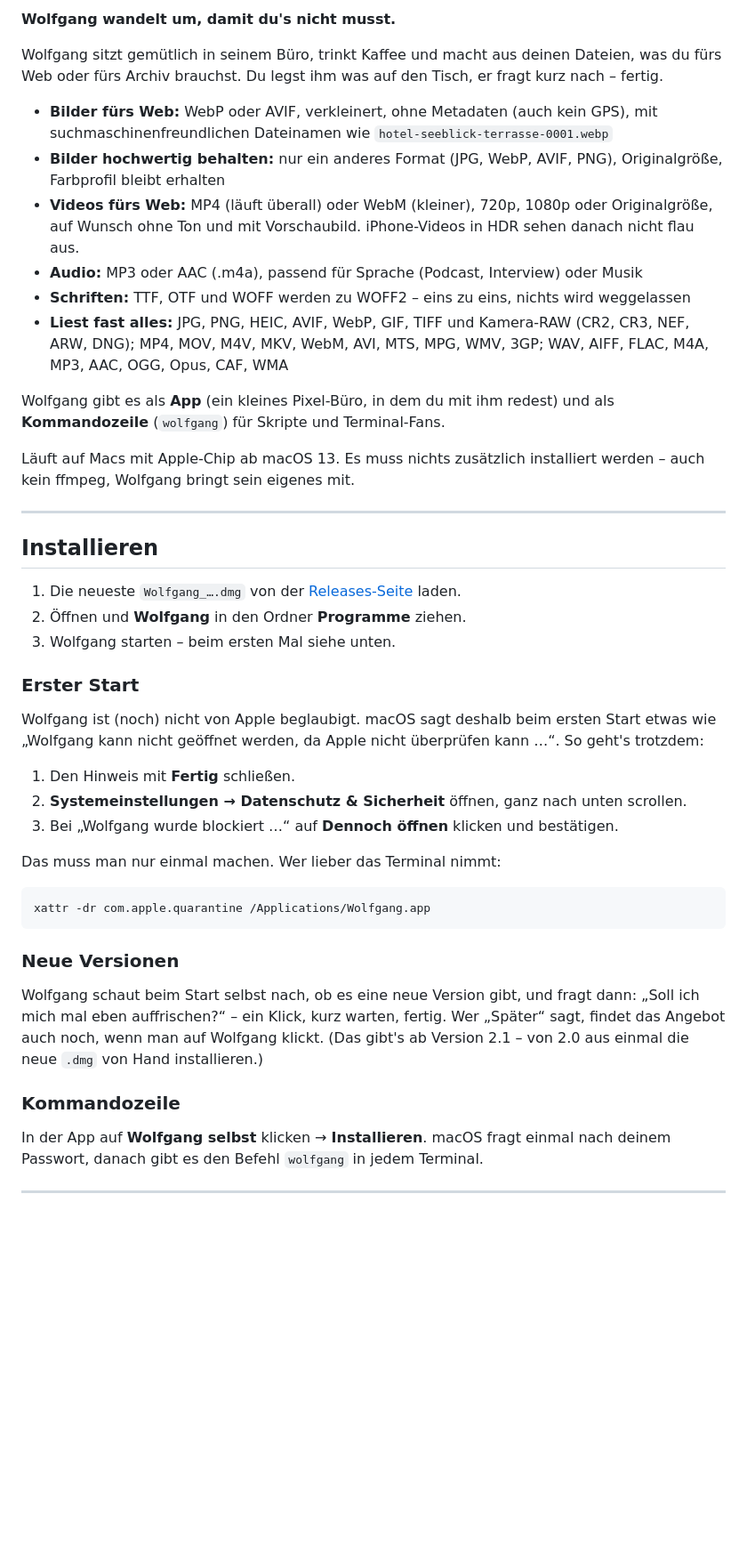
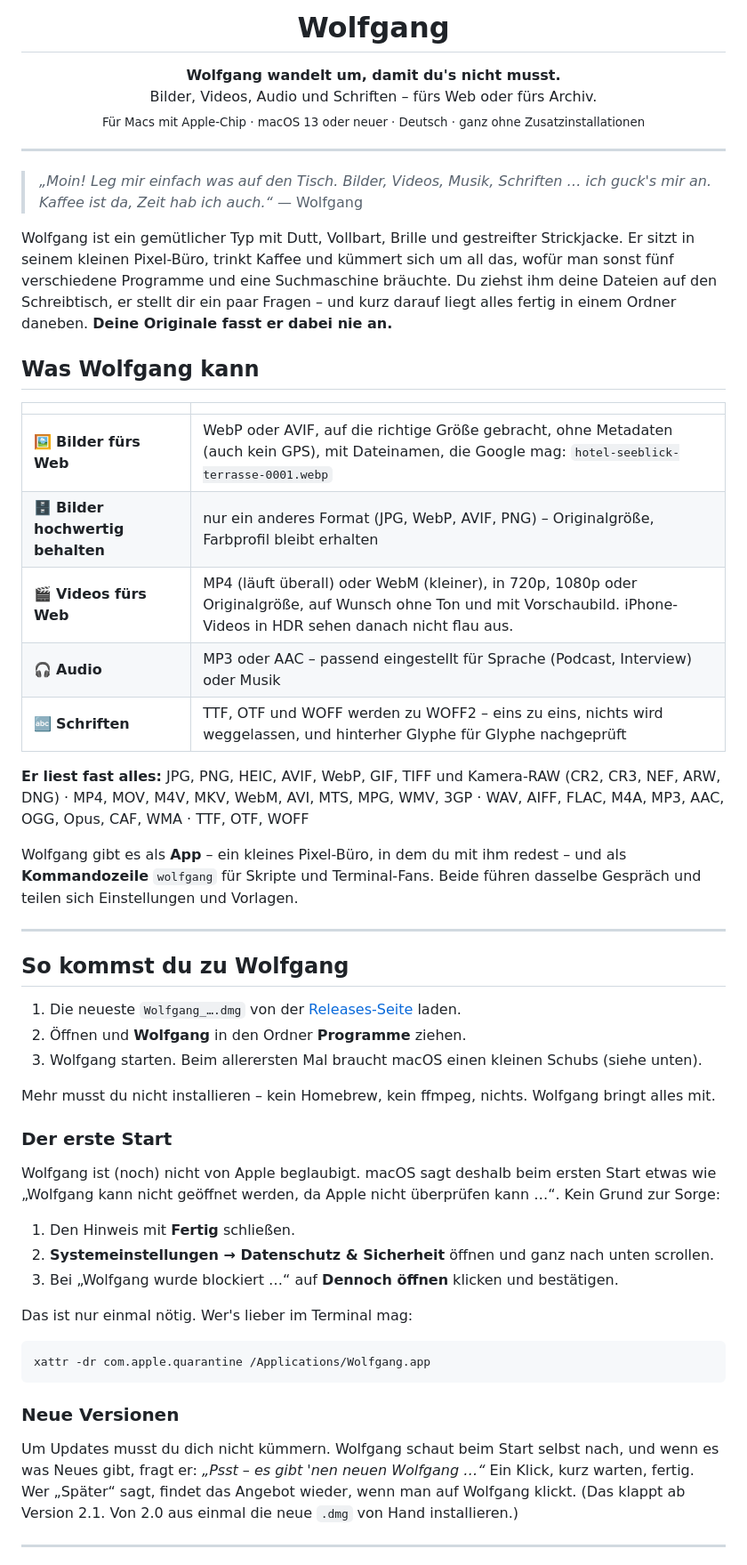
Before and after one commit to k1tesurfen/wolfgang, a Markdown page: README.md, the part around one of its changes. Shown at 89% size. Rendered like a GitHub page; blank space fills up the shorter version.

Commit message:
README: a cozy tour of Wolfgang's office
Pixel office and mood portraits up top, Wolfgang's own lines as examples,
user sections first, CLI options and developer notes folded away.

````diff
--- a/README.md
+++ b/README.md
@@ -2,45 +4,64 @@
 
-**Wolfgang wandelt um, damit du's nicht musst.**
+<h1 align="center">Wolfgang</h1>
 
-Wolfgang sitzt gemütlich in seinem Büro, trinkt Kaffee und macht aus deinen Dateien,
-was du fürs Web oder fürs Archiv brauchst. Du legst ihm was auf den Tisch, er fragt kurz nach –
-fertig.
-
-- **Bilder fürs Web:** WebP oder AVIF, verkleinert, ohne Metadaten (auch kein GPS),
-  mit suchmaschinenfreundlichen Dateinamen wie `hotel-seeblick-terrasse-0001.webp`
-- **Bilder hochwertig behalten:** nur ein anderes Format (JPG, WebP, AVIF, PNG), Originalgröße,
-  Farbprofil bleibt erhalten
-- **Videos fürs Web:** MP4 (läuft überall) oder WebM (kleiner), 720p, 1080p oder Originalgröße,
-  auf Wunsch ohne Ton und mit Vorschaubild. iPhone-Videos in HDR sehen danach nicht flau aus.
-- **Audio:** MP3 oder AAC (.m4a), passend für Sprache (Podcast, Interview) oder Musik
-- **Schriften:** TTF, OTF und WOFF werden zu WOFF2 – eins zu eins, nichts wird weggelassen
-- **Liest fast alles:** JPG, PNG, HEIC, AVIF, WebP, GIF, TIFF und Kamera-RAW (CR2, CR3, NEF, ARW, DNG);
-  MP4, MOV, M4V, MKV, WebM, AVI, MTS, MPG, WMV, 3GP; WAV, AIFF, FLAC, M4A, MP3, AAC, OGG, Opus, CAF, WMA
-
-Wolfgang gibt es als **App** (ein kleines Pixel-Büro, in dem du mit ihm redest)
-und als **Kommandozeile** (`wolfgang`) für Skripte und Terminal-Fans.
-
-Läuft auf Macs mit Apple-Chip ab macOS 13. Es muss nichts zusätzlich installiert werden –
-auch kein ffmpeg, Wolfgang bringt sein eigenes mit.
+<p align="center">
+  <b>Wolfgang wandelt um, damit du's nicht musst.</b><br>
+  Bilder, Videos, Audio und Schriften – fürs Web oder fürs Archiv.<br>
+  <sub>Für Macs mit Apple-Chip · macOS 13 oder neuer · Deutsch · ganz ohne Zusatzinstallationen</sub>
+</p>
 
 ---
 
-## Installieren
+> *„Moin! Leg mir einfach was auf den Tisch. Bilder, Videos, Musik, Schriften … ich guck's mir an.
+> Kaffee ist da, Zeit hab ich auch.“*
+> — Wolfgang
+
+Wolfgang ist ein gemütlicher Typ mit Dutt, Vollbart, Brille und gestreifter Strickjacke. Er sitzt
+in seinem kleinen Pixel-Büro, trinkt Kaffee und kümmert sich um all das, wofür man sonst fünf
+verschiedene Programme und eine Suchmaschine bräuchte. Du ziehst ihm deine Dateien auf den
+Schreibtisch, er stellt dir ein paar Fragen – und kurz darauf liegt alles fertig in einem Ordner
+daneben. **Deine Originale fasst er dabei nie an.**
+
+## Was Wolfgang kann
+
+| | |
+|---|---|
+| 🖼️ **Bilder fürs Web** | WebP oder AVIF, auf die richtige Größe gebracht, ohne Metadaten (auch kein GPS), mit Dateinamen, die Google mag: `hotel-seeblick-terrasse-0001.webp` |
+| 🗄️ **Bilder hochwertig behalten** | nur ein anderes Format (JPG, WebP, AVIF, PNG) – Originalgröße, Farbprofil bleibt erhalten |
+| 🎬 **Videos fürs Web** | MP4 (läuft überall) oder WebM (kleiner), in 720p, 1080p oder Originalgröße, auf Wunsch ohne Ton und mit Vorschaubild. iPhone-Videos in HDR sehen danach nicht flau aus. |
+| 🎧 **Audio** | MP3 oder AAC – passend eingestellt für Sprache (Podcast, Interview) oder Musik |
+| 🔤 **Schriften** | TTF, OTF und WOFF werden zu WOFF2 – eins zu eins, nichts wird weggelassen, und hinterher Glyphe für Glyphe nachgeprüft |
+
+**Er liest fast alles:**
+JPG, PNG, HEIC, AVIF, WebP, GIF, TIFF und Kamera-RAW (CR2, CR3, NEF, ARW, DNG) ·
+MP4, MOV, M4V, MKV, WebM, AVI, MTS, MPG, WMV, 3GP ·
+WAV, AIFF, FLAC, M4A, MP3, AAC, OGG, Opus, CAF, WMA ·
+TTF, OTF, WOFF
+
+Wolfgang gibt es als **App** – ein kleines Pixel-Büro, in dem du mit ihm redest – und als
+**Kommandozeile** `wolfgang` für Skripte und Terminal-Fans. Beide führen dasselbe Gespräch und
+teilen sich Einstellungen und Vorlagen.
+
+---
+
+## So kommst du zu Wolfgang
 
 1. Die neueste `Wolfgang_….dmg` von der [Releases-Seite](../../releases) laden.
 2. Öffnen und **Wolfgang** in den Ordner **Programme** ziehen.
-3. Wolfgang starten – beim ersten Mal siehe unten.
+3. Wolfgang starten. Beim allerersten Mal braucht macOS einen kleinen Schubs (siehe unten).
 
-### Erster Start
+Mehr musst du nicht installieren – kein Homebrew, kein ffmpeg, nichts. Wolfgang bringt alles mit.
+
+### Der erste Start
 
 Wolfgang ist (noch) nicht von Apple beglaubigt. macOS sagt deshalb beim ersten Start etwas wie
-„Wolfgang kann nicht geöffnet werden, da Apple nicht überprüfen kann …“. So geht's trotzdem:
+„Wolfgang kann nicht geöffnet werden, da Apple nicht überprüfen kann …“. Kein Grund zur Sorge:
 
 1. Den Hinweis mit **Fertig** schließen.
-2. **Systemeinstellungen → Datenschutz & Sicherheit** öffnen, ganz nach unten scrollen.
+2. **Systemeinstellungen → Datenschutz & Sicherheit** öffnen und ganz nach unten scrollen.
 3. Bei „Wolfgang wurde blockiert …“ auf **Dennoch öffnen** klicken und bestätigen.
 
-Das muss man nur einmal machen. Wer lieber das Terminal nimmt:
+Das ist nur einmal nötig. Wer's lieber im Terminal mag:
 
 ```bash
 xattr -dr com.apple.quarantine /Applications/Wolfgang.app
@@ -48,15 +69,10 @@ xattr -dr com.apple.quarantine /Applications/Wolfgang.app
 
 ### Neue Versionen
 
-Wolfgang schaut beim Start selbst nach, ob es eine neue Version gibt, und fragt dann:
-„Soll ich mich mal eben auffrischen?“ – ein Klick, kurz warten, fertig. Wer „Später“ sagt,
-findet das Angebot auch noch, wenn man auf Wolfgang klickt. (Das gibt's ab Version 2.1 –
-von 2.0 aus einmal die neue `.dmg` von Hand installieren.)
-
-### Kommandozeile
-
-In der App auf **Wolfgang selbst** klicken → **Installieren**. macOS fragt einmal nach deinem
-Passwort, danach gibt es den Befehl `wolfgang` in jedem Terminal.
+Um Updates musst du dich nicht kümmern. Wolfgang schaut beim Start selbst nach, und wenn es
+was Neues gibt, fragt er: *„Psst – es gibt 'nen neuen Wolfgang …“* Ein Klick, kurz warten,
+fertig. Wer „Später“ sagt, findet das Angebot wieder, wenn man auf Wolfgang klickt.
+(Das klappt ab Version 2.1. Von 2.0 aus einmal die neue `.dmg` von Hand installieren.)
 
 ---
 
````
Also changed, not shown: other parts of README.md (+83 -45 lines), docs/readme/moods.png (added), docs/readme/office.png (added).
